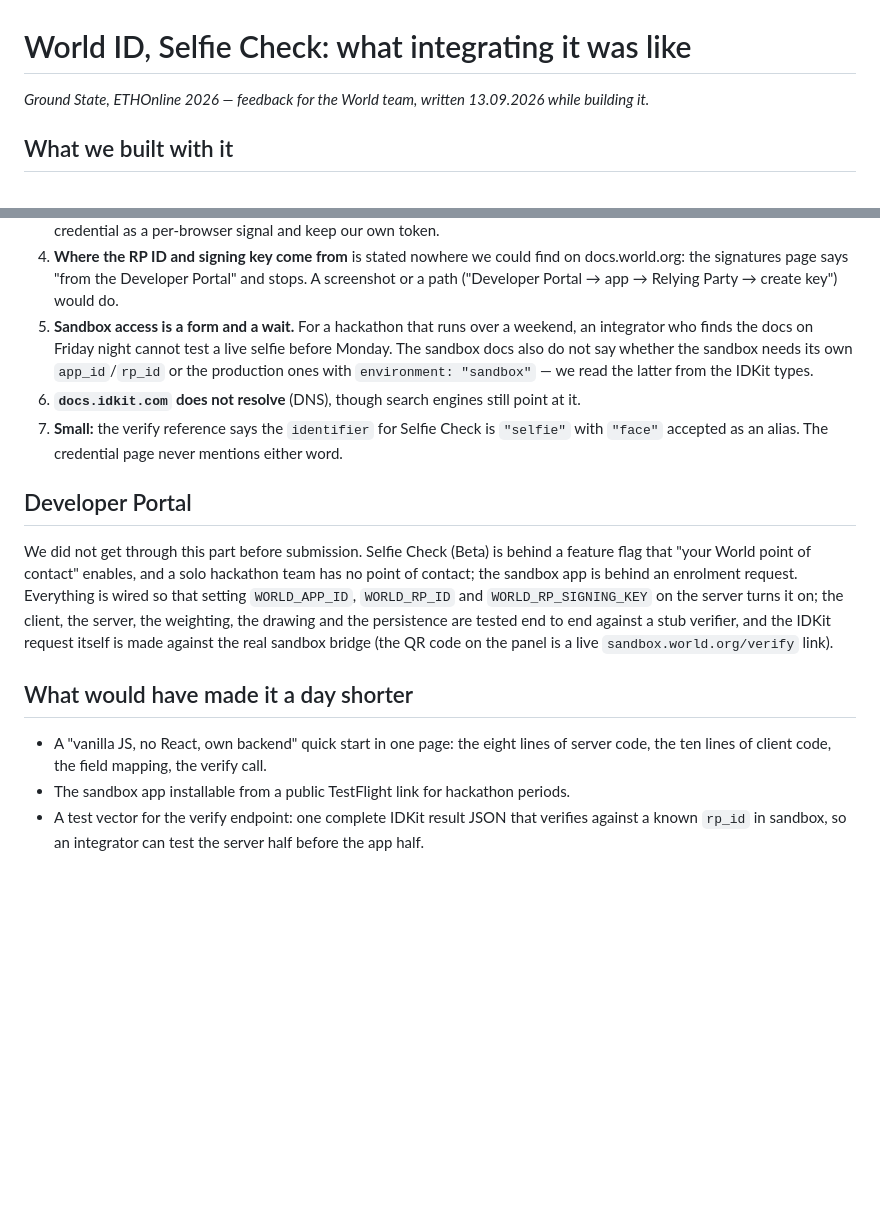
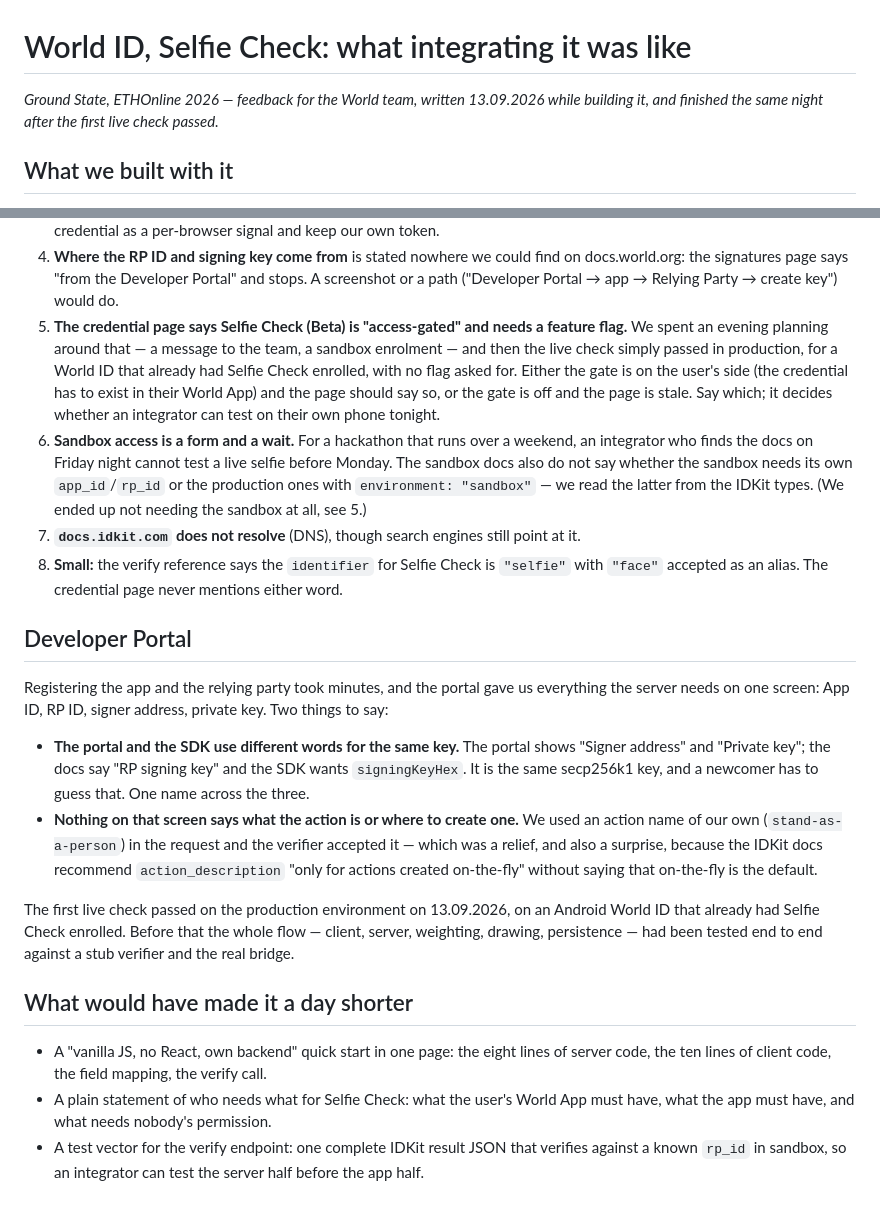
Before and after one commit to profinch/bwgame, a Markdown page: docs/world-id-feedback.md, 2 parts joined by grey strips. GitHub-like rendering; blank space fills up the shorter version.

Commit message:
The first live selfie check passed: the feedback and the docs say so

```diff
--- a/docs/world-id-feedback.md
+++ b/docs/world-id-feedback.md
@@ -1,6 +1,7 @@
 # World ID, Selfie Check: what integrating it was like
 
-*Ground State, ETHOnline 2026 — feedback for the World team, written 13.09.2026 while building it.*
+*Ground State, ETHOnline 2026 — feedback for the World team, written 13.09.2026 while building it,
+and finished the same night after the first live check passed.*
 
 ## What we built with it
 
@@ -46,28 +47,43 @@ server with `@worldcoin/idkit-server`, and the proof goes from the page to the s
 4. **Where the RP ID and signing key come from** is stated nowhere we could find on
    docs.world.org: the signatures page says "from the Developer Portal" and stops. A screenshot
    or a path ("Developer Portal → app → Relying Party → create key") would do.
-5. **Sandbox access is a form and a wait.** For a hackathon that runs over a weekend, an
+5. **The credential page says Selfie Check (Beta) is "access-gated" and needs a feature flag.**
+   We spent an evening planning around that — a message to the team, a sandbox enrolment — and
+   then the live check simply passed in production, for a World ID that already had Selfie
+   Check enrolled, with no flag asked for. Either the gate is on the user's side (the credential
+   has to exist in their World App) and the page should say so, or the gate is off and the page is
+   stale. Say which; it decides whether an integrator can test on their own phone tonight.
+6. **Sandbox access is a form and a wait.** For a hackathon that runs over a weekend, an
    integrator who finds the docs on Friday night cannot test a live selfie before Monday. The
    sandbox docs also do not say whether the sandbox needs its own `app_id`/`rp_id` or the
-   production ones with `environment: "sandbox"` — we read the latter from the IDKit types.
-6. **`docs.idkit.com` does not resolve** (DNS), though search engines still point at it.
-7. **Small:** the verify reference says the `identifier` for Selfie Check is `"selfie"` with
+   production ones with `environment: "sandbox"` — we read the latter from the IDKit types. (We
+   ended up not needing the sandbox at all, see 5.)
+7. **`docs.idkit.com` does not resolve** (DNS), though search engines still point at it.
+8. **Small:** the verify reference says the `identifier` for Selfie Check is `"selfie"` with
    `"face"` accepted as an alias. The credential page never mentions either word.
 
 ## Developer Portal
 
-We did not get through this part before submission. Selfie Check (Beta) is behind a feature flag
-that "your World point of contact" enables, and a solo hackathon team has no point of contact;
-the sandbox app is behind an enrolment request. Everything is wired so that setting
-`WORLD_APP_ID`, `WORLD_RP_ID` and `WORLD_RP_SIGNING_KEY` on the server turns it on; the client,
-the server, the weighting, the drawing and the persistence are tested end to end against a stub
-verifier, and the IDKit request itself is made against the real sandbox bridge (the QR code on
-the panel is a live `sandbox.world.org/verify` link).
+Registering the app and the relying party took minutes, and the portal gave us everything the
+server needs on one screen: App ID, RP ID, signer address, private key. Two things to say:
+
+- **The portal and the SDK use different words for the same key.** The portal shows "Signer
+  address" and "Private key"; the docs say "RP signing key" and the SDK wants `signingKeyHex`.
+  It is the same secp256k1 key, and a newcomer has to guess that. One name across the three.
+- **Nothing on that screen says what the action is or where to create one.** We used an action
+  name of our own (`stand-as-a-person`) in the request and the verifier accepted it — which was
+  a relief, and also a surprise, because the IDKit docs recommend `action_description` "only for
+  actions created on-the-fly" without saying that on-the-fly is the default.
+
+The first live check passed on the production environment on 13.09.2026, on an Android World ID
+that already had Selfie Check enrolled. Before that the whole flow — client, server, weighting,
+drawing, persistence — had been tested end to end against a stub verifier and the real bridge.
 
 ## What would have made it a day shorter
 
 - A "vanilla JS, no React, own backend" quick start in one page: the eight lines of server code,
   the ten lines of client code, the field mapping, the verify call.
-- The sandbox app installable from a public TestFlight link for hackathon periods.
+- A plain statement of who needs what for Selfie Check: what the user's World App must have,
+  what the app must have, and what needs nobody's permission.
 - A test vector for the verify endpoint: one complete IDKit result JSON that verifies against a
   known `rp_id` in sandbox, so an integrator can test the server half before the app half.
```
Also changed, not shown: docs/deployments.md (+1 -1 lines), docs/roadmap.md (+4 -6 lines).
